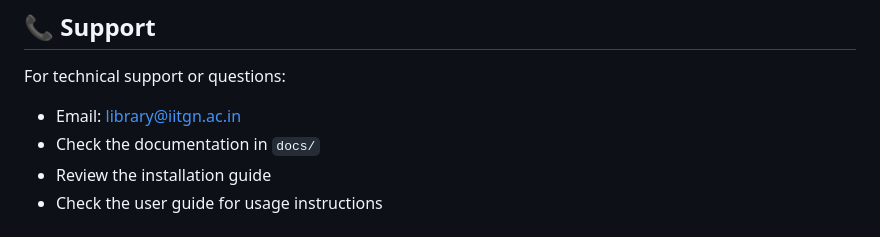
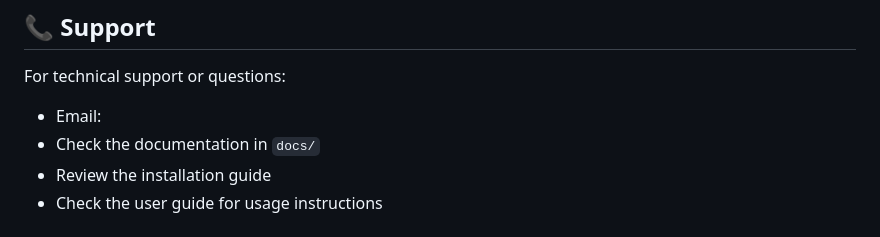
Before and after one commit to adityanarayan98/Library-Management-Sysem, a Markdown page: Readme.md, the part around the change. GitHub-like rendering.

Commit message:
Remove email contact from support section
Removed email contact for technical support.

```diff
--- a/Readme.md
+++ b/Readme.md
@@ -137,7 +137,7 @@ Contributions are welcome! Please feel free to submit issues and enhancement req
 ## 📞 Support
 
 For technical support or questions:
-- Email: library@iitgn.ac.in
+- Email:
 - Check the documentation in `docs/`
 - Review the installation guide
 - Check the user guide for usage instructions
```
